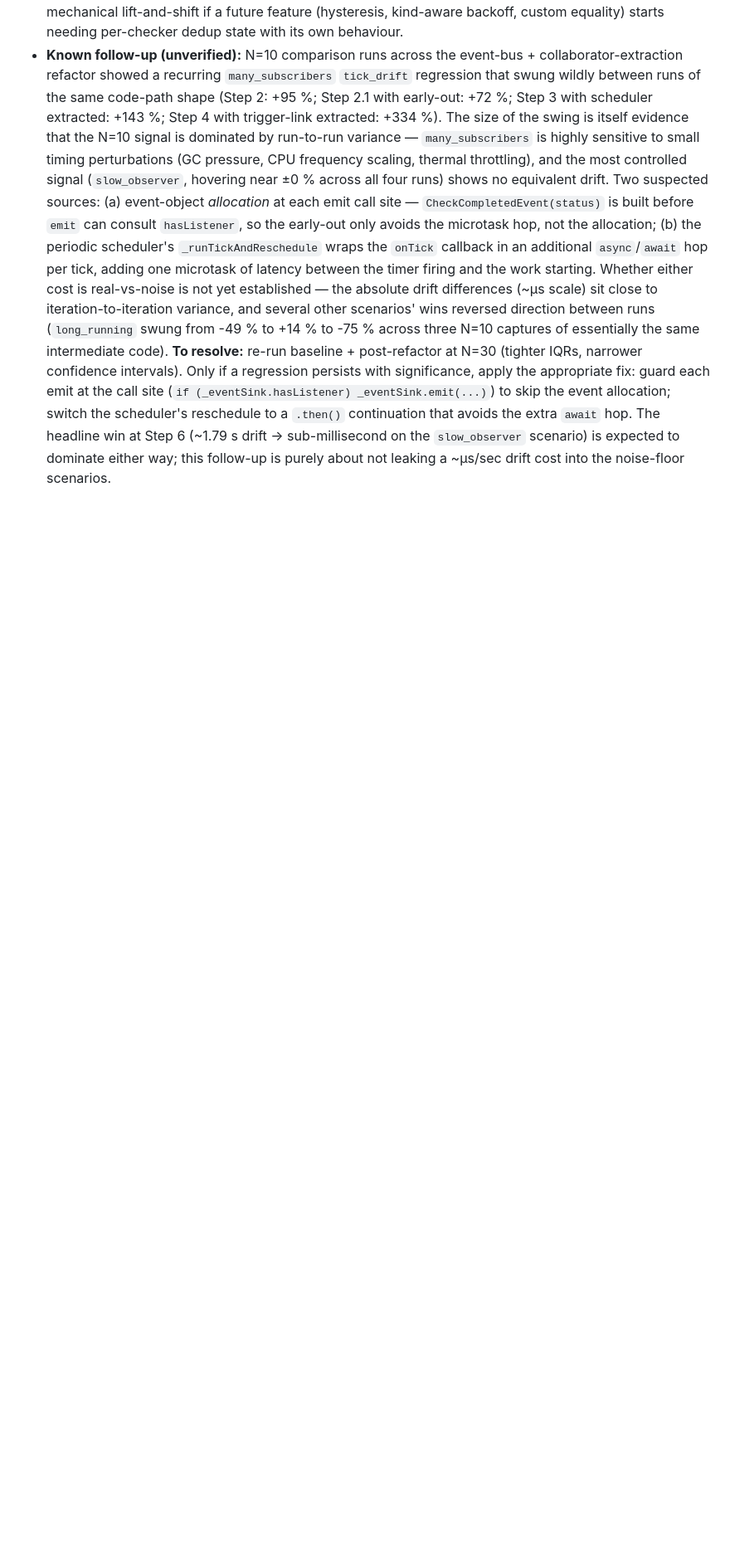
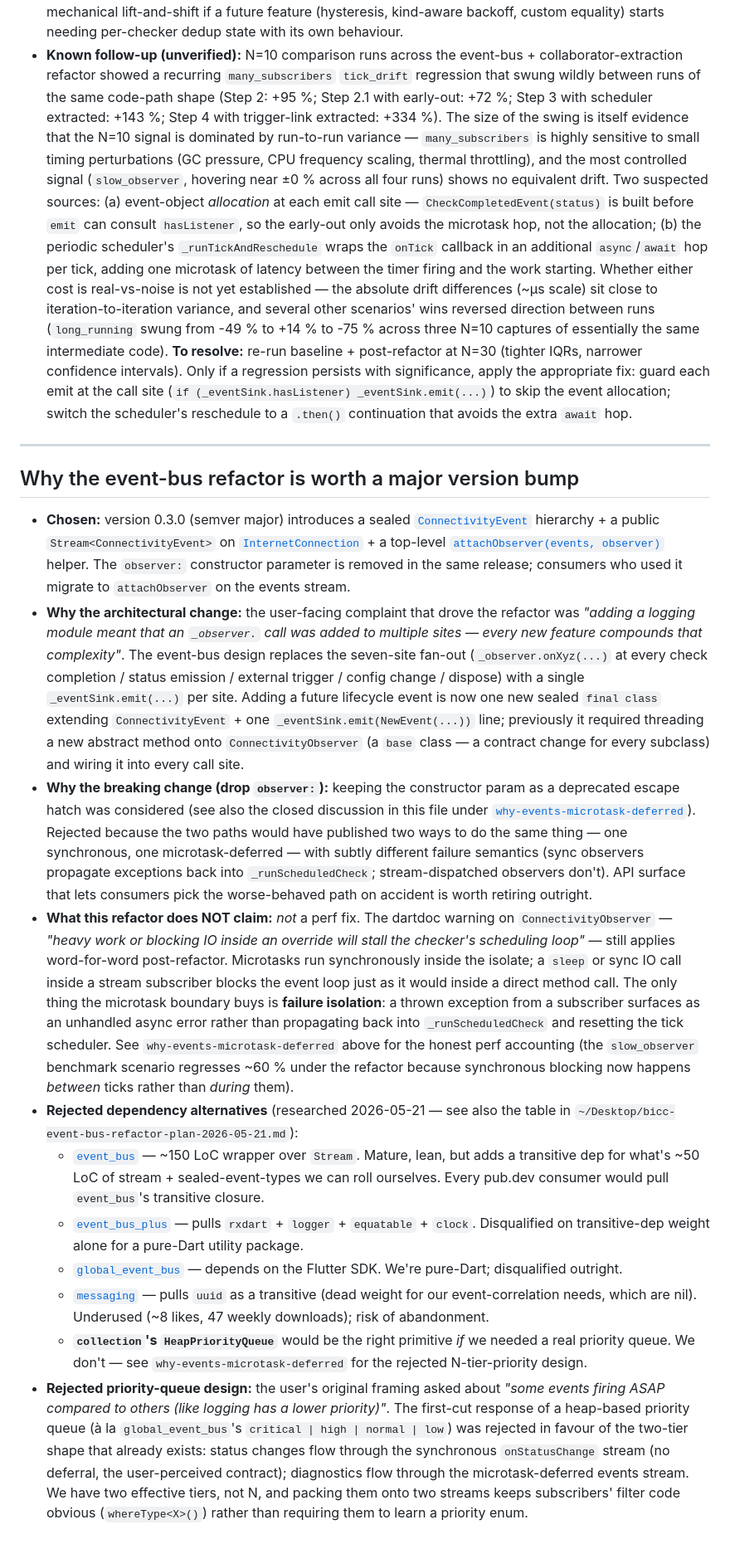
Before and after one commit to LahaLuhem/better_internet_connectivity_checker, a Markdown page: APPENDIX.md, the part around the change. Shown at 83% size. GitHub-like rendering; blank space fills up the shorter version.

```diff
--- a/APPENDIX.md
+++ b/APPENDIX.md
@@ -448,7 +448,82 @@ anchor stable or grep-and-update every caller.
   persists with significance, apply the appropriate fix: guard each emit
   at the call site (`if (_eventSink.hasListener) _eventSink.emit(...)`)
   to skip the event allocation; switch the scheduler's reschedule to a
-  `.then()` continuation that avoids the extra `await` hop. The headline
-  win at Step 6 (~1.79 s drift → sub-millisecond on the `slow_observer`
-  scenario) is expected to dominate either way; this follow-up is purely
-  about not leaking a ~µs/sec drift cost into the noise-floor scenarios.
+  `.then()` continuation that avoids the extra `await` hop.
+
+---
+
+<a id="why-event-bus-refactor"></a>
+## Why the event-bus refactor is worth a major version bump
+
+- **Chosen:** version 0.3.0 (semver major) introduces a sealed
+  [`ConnectivityEvent`](./lib/src/observer/events/connectivity_event.dart)
+  hierarchy + a public `Stream<ConnectivityEvent>` on
+  [`InternetConnection`](./lib/src/internet_connection.dart) + a top-level
+  [`attachObserver(events, observer)`](./lib/src/observer/connectivity_observer.dart)
+  helper. The `observer:` constructor parameter is removed in the same
+  release; consumers who used it migrate to `attachObserver` on the
+  events stream.
+- **Why the architectural change:** the user-facing complaint that drove
+  the refactor was *"adding a logging module meant that an `_observer.`
+  call was added to multiple sites — every new feature compounds that
+  complexity"*. The event-bus design replaces the seven-site fan-out
+  (`_observer.onXyz(...)` at every check completion / status emission /
+  external trigger / config change / dispose) with a single
+  `_eventSink.emit(...)` per site. Adding a future lifecycle event is now
+  one new sealed `final class` extending `ConnectivityEvent` + one
+  `_eventSink.emit(NewEvent(...))` line; previously it required threading
+  a new abstract method onto `ConnectivityObserver` (a `base` class — a
+  contract change for every subclass) and wiring it into every call site.
+- **Why the breaking change (drop `observer:`):** keeping the constructor
+  param as a deprecated escape hatch was considered (see also the closed
+  discussion in this file under
+  [`why-events-microtask-deferred`](#why-events-microtask-deferred)).
+  Rejected because the two paths would have published two ways to do the
+  same thing — one synchronous, one microtask-deferred — with subtly
+  different failure semantics (sync observers propagate exceptions back
+  into `_runScheduledCheck`; stream-dispatched observers don't). API
+  surface that lets consumers pick the worse-behaved path on accident is
+  worth retiring outright.
+- **What this refactor does NOT claim:** *not* a perf fix. The dartdoc
+  warning on `ConnectivityObserver` — *"heavy work or blocking IO inside
+  an override will stall the checker's scheduling loop"* — still applies
+  word-for-word post-refactor. Microtasks run synchronously inside the
+  isolate; a `sleep` or sync IO call inside a stream subscriber blocks
+  the event loop just as it would inside a direct method call. The only
+  thing the microtask boundary buys is **failure isolation**: a thrown
+  exception from a subscriber surfaces as an unhandled async error
+  rather than propagating back into `_runScheduledCheck` and resetting
+  the tick scheduler. See `why-events-microtask-deferred` above for the
+  honest perf accounting (the `slow_observer` benchmark scenario
+  regresses ~60 % under the refactor because synchronous blocking now
+  happens *between* ticks rather than *during* them).
+- **Rejected dependency alternatives** (researched 2026-05-21 — see also
+  the table in `~/Desktop/bicc-event-bus-refactor-plan-2026-05-21.md`):
+  - [`event_bus`](https://pub.dev/packages/event_bus) — ~150 LoC wrapper
+    over `Stream`. Mature, lean, but adds a transitive dep for what's
+    ~50 LoC of stream + sealed-event-types we can roll ourselves. Every
+    pub.dev consumer would pull `event_bus`'s transitive closure.
+  - [`event_bus_plus`](https://pub.dev/packages/event_bus_plus) — pulls
+    `rxdart` + `logger` + `equatable` + `clock`. Disqualified on
+    transitive-dep weight alone for a pure-Dart utility package.
+  - [`global_event_bus`](https://pub.dev/packages/global_event_bus) —
+    depends on the Flutter SDK. We're pure-Dart; disqualified outright.
+  - [`messaging`](https://pub.dev/packages/messaging) — pulls `uuid` as
+    a transitive (dead weight for our event-correlation needs, which
+    are nil). Underused (~8 likes, 47 weekly downloads); risk of
+    abandonment.
+  - **`collection`'s `HeapPriorityQueue`** would be the right primitive
+    *if* we needed a real priority queue. We don't — see
+    `why-events-microtask-deferred` for the rejected N-tier-priority
+    design.
+- **Rejected priority-queue design:** the user's original framing
+  asked about *"some events firing ASAP compared to others (like logging
+  has a lower priority)"*. The first-cut response of a heap-based
+  priority queue (à la `global_event_bus`'s `critical | high | normal |
+  low`) was rejected in favour of the two-tier shape that already exists:
+  status changes flow through the synchronous `onStatusChange` stream
+  (no deferral, the user-perceived contract); diagnostics flow through
+  the microtask-deferred events stream. We have two effective tiers,
+  not N, and packing them onto two streams keeps subscribers' filter
+  code obvious (`whereType<X>()`) rather than requiring them to learn a
+  priority enum.
```
Also changed, not shown: README.md (+31 -11 lines).
